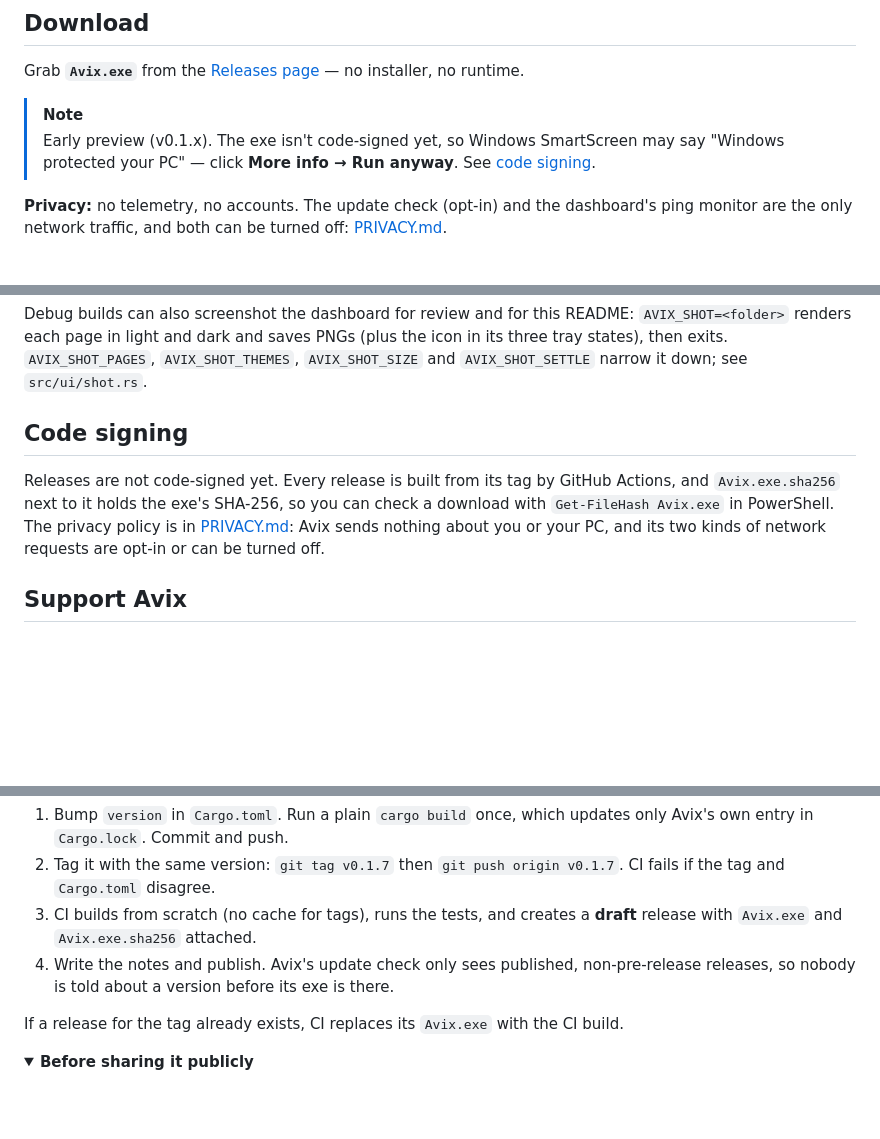
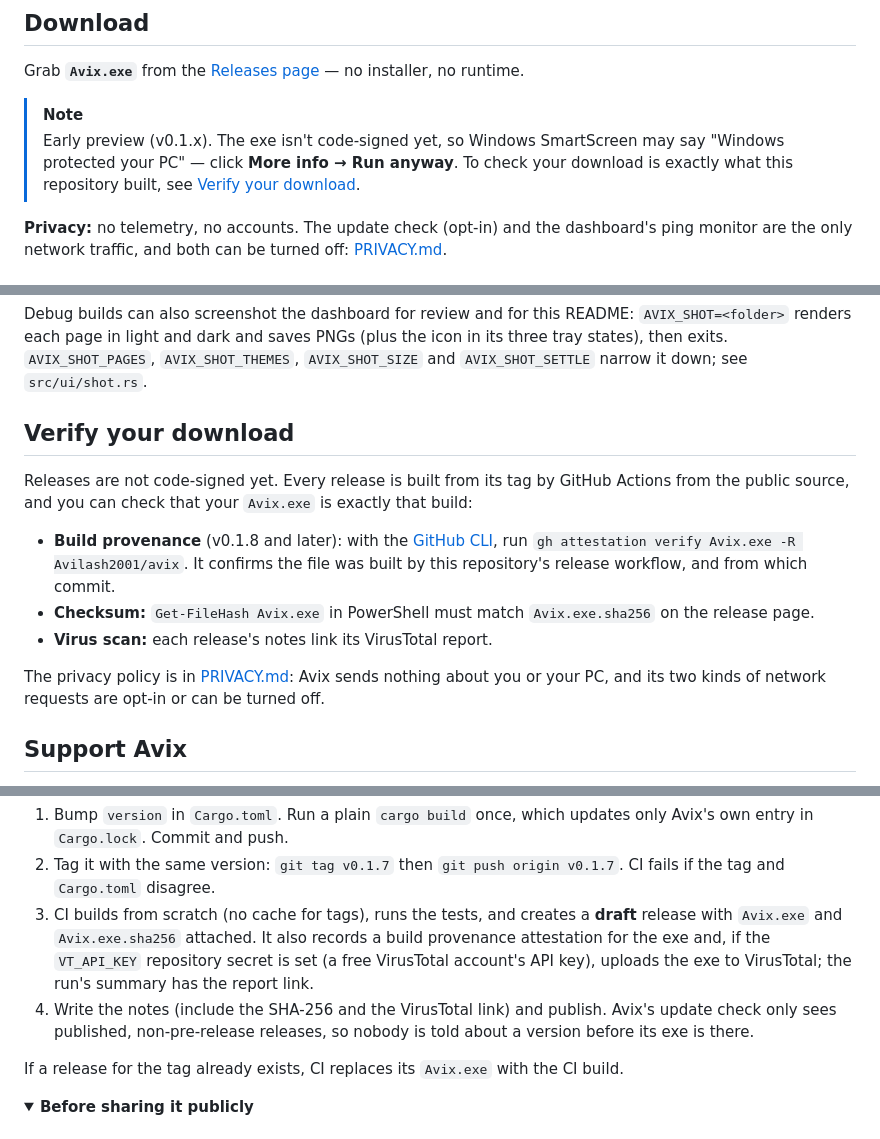
Before and after one commit to Avilash2001/avix, a Markdown page: README.md, 3 parts joined by grey strips. Drawn GitHub-style; folded sections open; blank space fills up the shorter version.

```diff
--- a/README.md
+++ b/README.md
@@ -162,8 +162,8 @@ Grab **`Avix.exe`** from the [Releases page](../../releases) — no installer, n
 
 > [!NOTE]
 > Early preview (v0.1.x). The exe isn't code-signed yet, so Windows SmartScreen may say
-> "Windows protected your PC" — click **More info → Run anyway**. See
-> [code signing](#code-signing).
+> "Windows protected your PC" — click **More info → Run anyway**. To check your download is
+> exactly what this repository built, see [Verify your download](#verify-your-download).
 
 **Privacy:** no telemetry, no accounts. The update check (opt-in) and the dashboard's ping monitor are
 the only network traffic, and both can be turned off: [PRIVACY.md](PRIVACY.md).
@@ -267,13 +267,19 @@ it down; see `src/ui/shot.rs`.
 
 </details>
 
-## Code signing
+## Verify your download
 
-Releases are not code-signed yet. Every release is built from its tag by GitHub Actions, and
-`Avix.exe.sha256` next to it holds the exe's SHA-256, so you can check a download with
-`Get-FileHash Avix.exe` in PowerShell. The privacy policy is in [PRIVACY.md](PRIVACY.md): Avix
-sends nothing about you or your PC, and its two kinds of network requests are opt-in or can be
-turned off.
+Releases are not code-signed yet. Every release is built from its tag by GitHub Actions from the
+public source, and you can check that your `Avix.exe` is exactly that build:
+
+- **Build provenance** (v0.1.8 and later): with the [GitHub CLI](https://cli.github.com), run
+  `gh attestation verify Avix.exe -R Avilash2001/avix`. It confirms the file was built by this
+  repository's release workflow, and from which commit.
+- **Checksum:** `Get-FileHash Avix.exe` in PowerShell must match `Avix.exe.sha256` on the release page.
+- **Virus scan:** each release's notes link its VirusTotal report.
+
+The privacy policy is in [PRIVACY.md](PRIVACY.md): Avix sends nothing about you or your PC, and its
+two kinds of network requests are opt-in or can be turned off.
 
 ## Support Avix
 
@@ -318,9 +325,11 @@ a debug build and the unit tests with the same toolchain, and nothing is publish
 2. Tag it with the same version: `git tag v0.1.7` then `git push origin v0.1.7`. CI fails if the tag and
    `Cargo.toml` disagree.
 3. CI builds from scratch (no cache for tags), runs the tests, and creates a **draft** release with
-   `Avix.exe` and `Avix.exe.sha256` attached.
-4. Write the notes and publish. Avix's update check only sees published, non-pre-release releases, so
-   nobody is told about a version before its exe is there.
+   `Avix.exe` and `Avix.exe.sha256` attached. It also records a build provenance attestation for the
+   exe and, if the `VT_API_KEY` repository secret is set (a free VirusTotal account's API key),
+   uploads the exe to VirusTotal; the run's summary has the report link.
+4. Write the notes (include the SHA-256 and the VirusTotal link) and publish. Avix's update check only
+   sees published, non-pre-release releases, so nobody is told about a version before its exe is there.
 
 If a release for the tag already exists, CI replaces its `Avix.exe` with the CI build.
 
```
Also changed, not shown: other parts of README.md (+3 -2 lines), CONTRIBUTING.md (+4 -0 lines), docs/benchmarks.md (added, +66 -0 lines), docs/social-preview.png (added), 2 other files.
